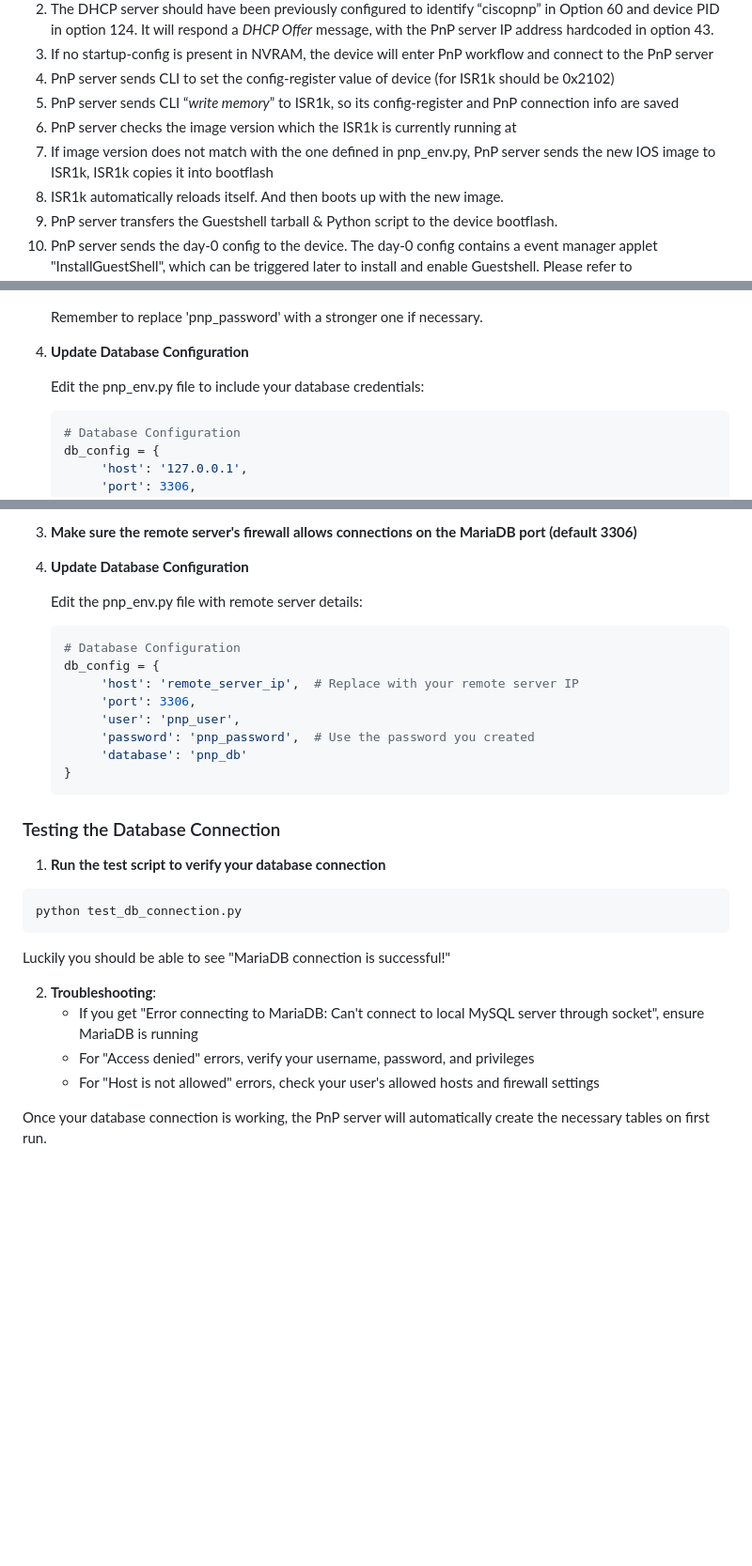
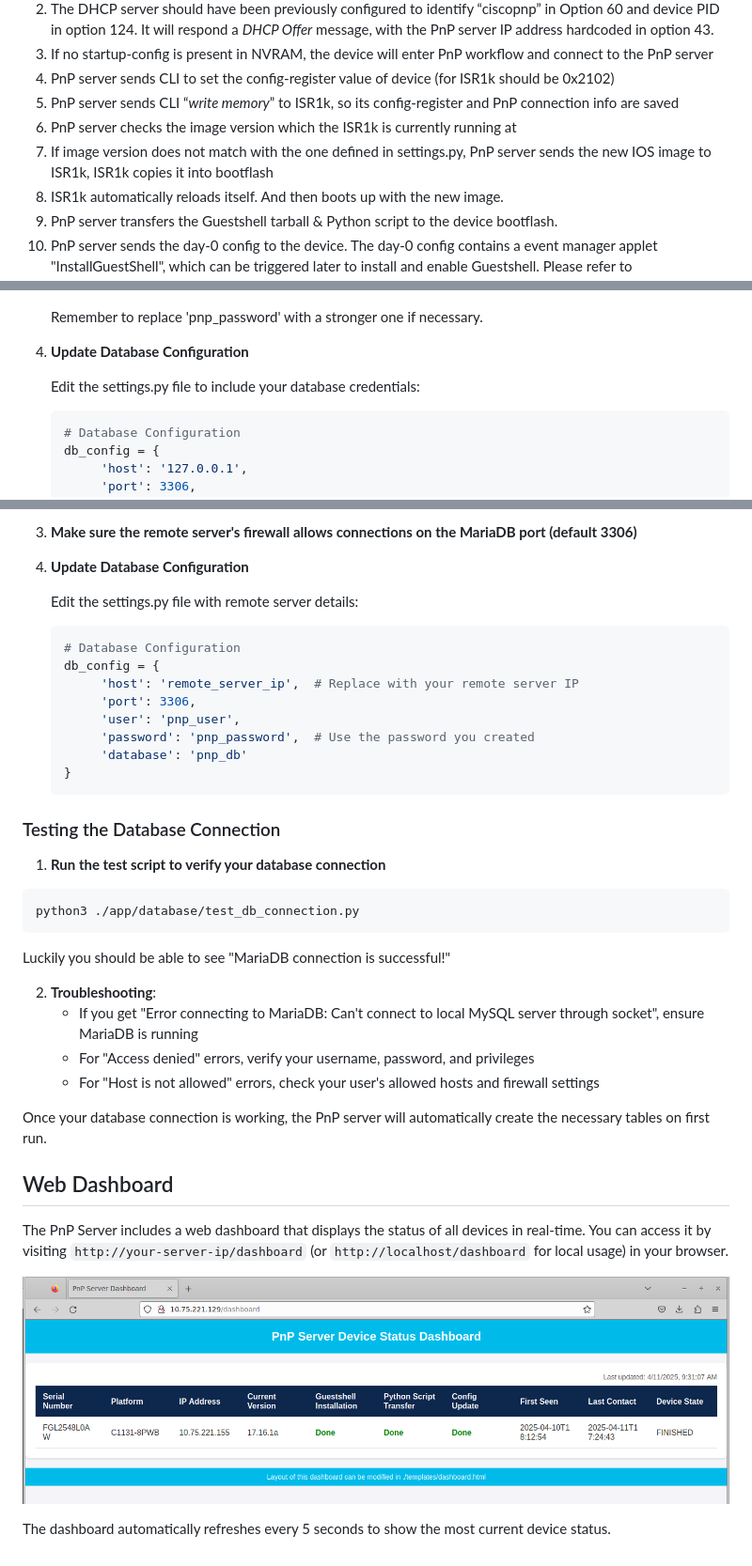
Before and after one commit to ianz94/PnP-Server-Demo, a Markdown page: README.md, 3 parts joined by grey strips. Shown: that part at 94% size. GitHub-like rendering; pictures changed too: templates/Dashboard_Example.png (added); blank space fills up the shorter version.

Commit message:
Add dashboard screenshot for demostration

````diff
--- a/README.md
+++ b/README.md
@@ -18,7 +18,7 @@ With PnP server and DHCP server being set up properly, we can achieve such workf
  4. PnP server sends CLI to set the config-register value of device (for ISR1k should be 0x2102)
  5. PnP server sends CLI “_write memory_” to ISR1k, so its config-register and PnP connection info are saved
  6. PnP server checks the image version which the ISR1k is currently running at
- 7. If image version does not match with the one defined in pnp_env.py, PnP server sends the new IOS image to ISR1k, ISR1k copies it into bootflash
+ 7. If image version does not match with the one defined in settings.py, PnP server sends the new IOS image to ISR1k, ISR1k copies it into bootflash
  8. ISR1k automatically reloads itself. And then boots up with the new image.
  9. PnP server transfers the Guestshell tarball & Python script to the device bootflash.
  10. PnP server sends the day-0 config to the device. The day-0 config contains a event manager applet "InstallGuestShell", which can be triggered later to install and enable Guestshell. Please refer to configs/default.cfg for this event manager. It can be modified at your will.
@@ -165,7 +165,7 @@ This PnP server supports both CSV file-based and MariaDB database-based storage
 
 4. **Update Database Configuration**
 
-     Edit the pnp_env.py file to include your database credentials:
+     Edit the settings.py file to include your database credentials:
      ```python
      # Database Configuration
      db_config = {
@@ -194,7 +194,7 @@ This PnP server supports both CSV file-based and MariaDB database-based storage
 
 4. **Update Database Configuration**
 
-     Edit the pnp_env.py file with remote server details:
+     Edit the settings.py file with remote server details:
      ```python
      # Database Configuration
      db_config = {
@@ -210,7 +210,7 @@ This PnP server supports both CSV file-based and MariaDB database-based storage
 
 1. **Run the test script to verify your database connection**
 ```bash
-python test_db_connection.py
+python3 ./app/database/test_db_connection.py
 ```
 Luckily you should be able to see "MariaDB connection is successful!"
 
@@ -220,3 +220,11 @@ Luckily you should be able to see "MariaDB connection is successful!"
    - For "Host is not allowed" errors, check your user's allowed hosts and firewall settings
 
 Once your database connection is working, the PnP server will automatically create the necessary tables on first run.
+
+## Web Dashboard
+
+The PnP Server includes a web dashboard that displays the status of all devices in real-time. You can access it by visiting `http://your-server-ip/dashboard` (or `http://localhost/dashboard` for local usage) in your browser.
+
+![Dashboard Example](templates/Dashboard_Example.png)
+
+The dashboard automatically refreshes every 5 seconds to show the most current device status.
````
Also changed, not shown: other parts of README.md (+4 -4 lines).
